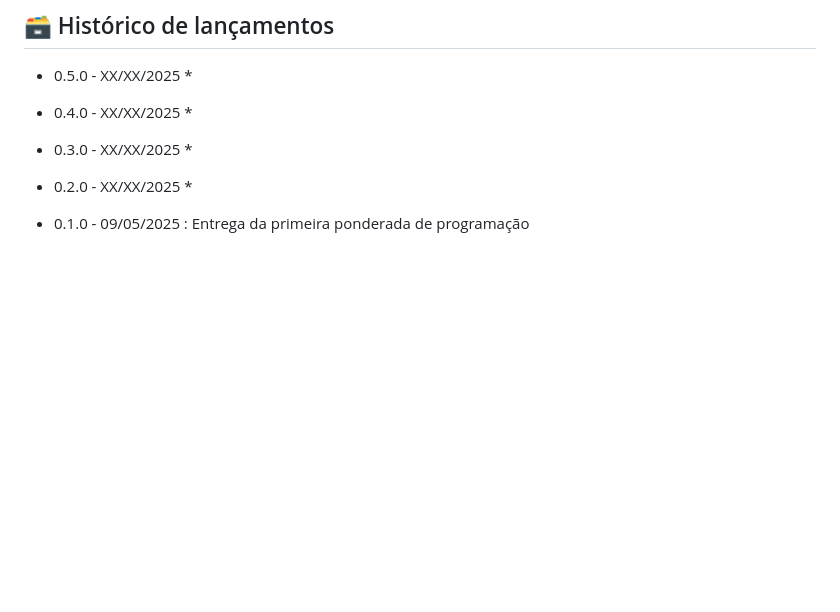
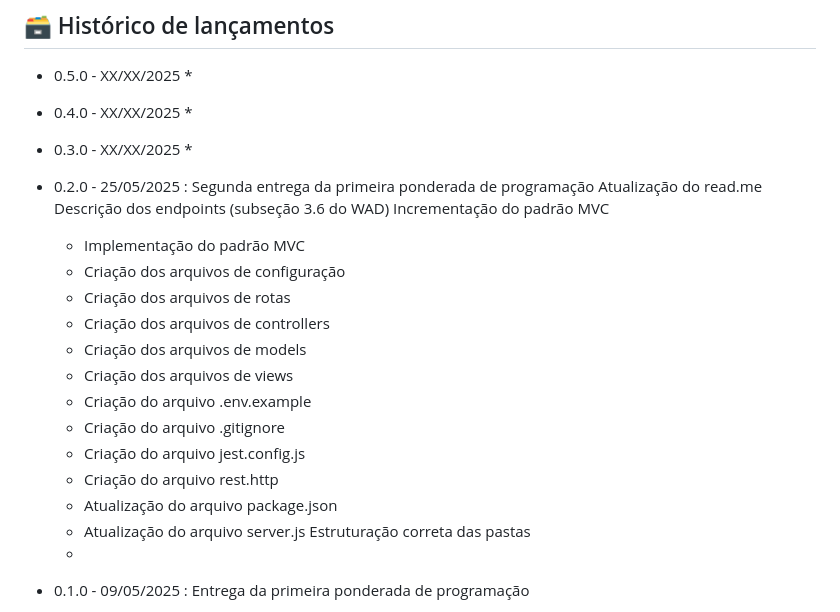
Before and after one commit to szcabral/projeto-web-mod2, a Markdown page: readme.md, the part around the change. Rendered like a GitHub page; blank space fills up the shorter version.

Commit message:
docs: alterando linha de afazeres.

```diff
--- a/readme.md
+++ b/readme.md
@@ -87,7 +87,24 @@ Isso instalará todas as dependências definidas no arquivo <b>package.json</b>
     *
 * 0.3.0 - XX/XX/2025
     *
-* 0.2.0 - XX/XX/2025
+* 0.2.0 - 25/05/2025 : Segunda entrega da primeira ponderada de programação
+Atualização do read.me
+Descrição dos endpoints (subseção 3.6 do WAD)
+Incrementação do padrão MVC
+    - Implementação do padrão MVC
+    - Criação dos arquivos de configuração
+    - Criação dos arquivos de rotas
+    - Criação dos arquivos de controllers
+    - Criação dos arquivos de models
+    - Criação dos arquivos de views
+    - Criação do arquivo .env.example
+    - Criação do arquivo .gitignore
+    - Criação do arquivo jest.config.js
+    - Criação do arquivo rest.http
+    - Atualização do arquivo package.json
+    - Atualização do arquivo server.js
+Estruturação correta das pastas
+
     *
 * 0.1.0 - 09/05/2025 : Entrega da primeira ponderada de programação
     - Introdução ao projeto
```
